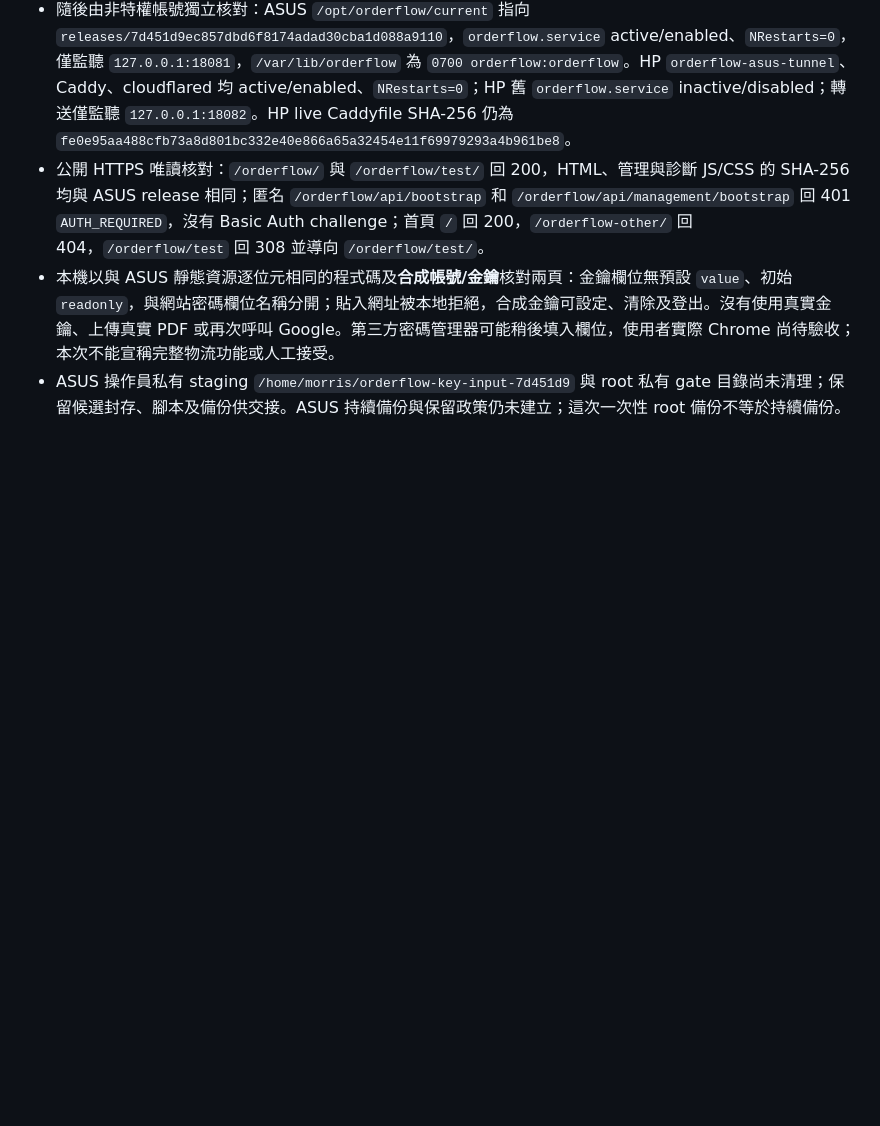
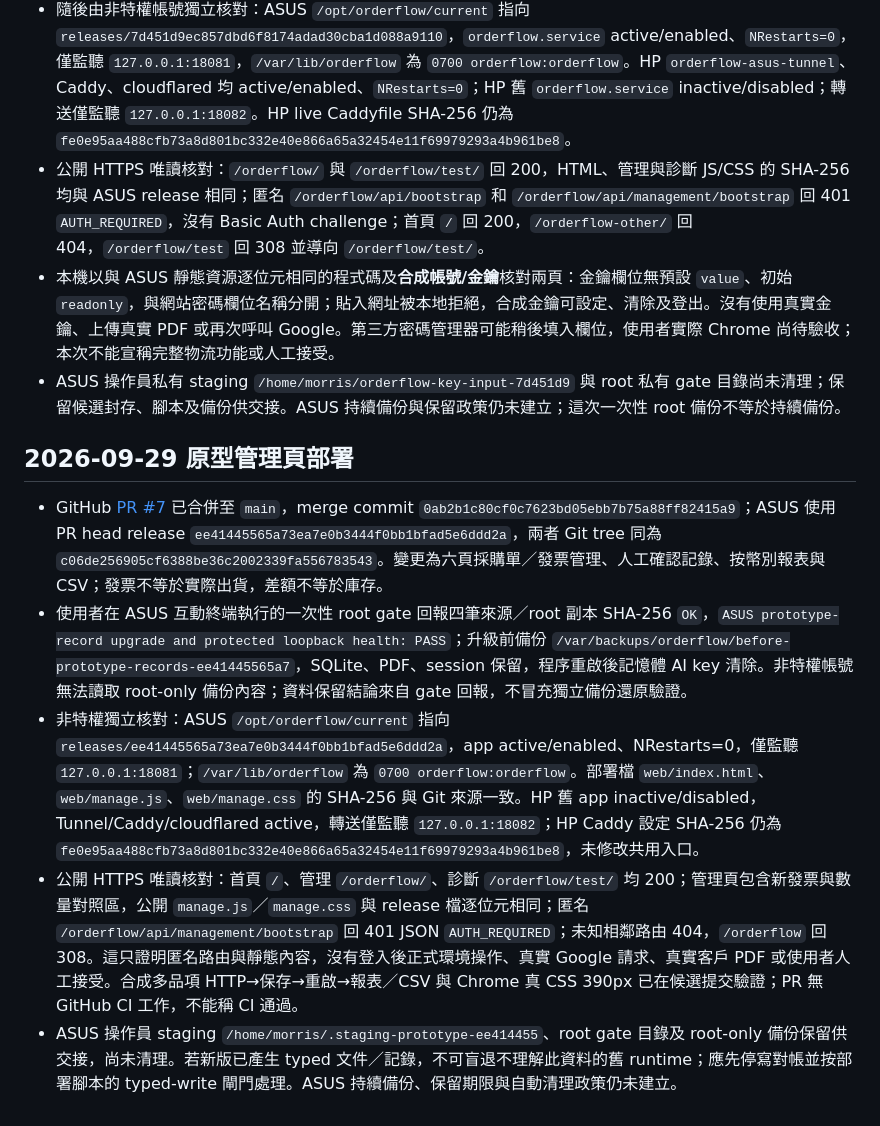
Before and after one commit to momonong/orderflow, a Markdown page: docs/asus-deployment-2026-09-28.md, the part around the change. GitHub-like rendering; blank space fills up the shorter version.

```diff
--- a/docs/asus-deployment-2026-09-28.md
+++ b/docs/asus-deployment-2026-09-28.md
@@ -18,3 +18,11 @@
 - 公開 HTTPS 唯讀核對：`/orderflow/` 與 `/orderflow/test/` 回 200，HTML、管理與診斷 JS/CSS 的 SHA-256 均與 ASUS release 相同；匿名 `/orderflow/api/bootstrap` 和 `/orderflow/api/management/bootstrap` 回 401 `AUTH_REQUIRED`，沒有 Basic Auth challenge；首頁 `/` 回 200，`/orderflow-other/` 回 404，`/orderflow/test` 回 308 並導向 `/orderflow/test/`。
 - 本機以與 ASUS 靜態資源逐位元相同的程式碼及**合成帳號/金鑰**核對兩頁：金鑰欄位無預設 `value`、初始 `readonly`，與網站密碼欄位名稱分開；貼入網址被本地拒絕，合成金鑰可設定、清除及登出。沒有使用真實金鑰、上傳真實 PDF 或再次呼叫 Google。第三方密碼管理器可能稍後填入欄位，使用者實際 Chrome 尚待驗收；本次不能宣稱完整物流功能或人工接受。
 - ASUS 操作員私有 staging `/home/morris/orderflow-key-input-7d451d9` 與 root 私有 gate 目錄尚未清理；保留候選封存、腳本及備份供交接。ASUS 持續備份與保留政策仍未建立；這次一次性 root 備份不等於持續備份。
+
+## 2026-09-29 原型管理頁部署
+
+- GitHub [PR #7](https://github.com/momonong/orderflow/pull/7) 已合併至 `main`，merge commit `0ab2b1c80cf0c7623bd05ebb7b75a88ff82415a9`；ASUS 使用 PR head release `ee41445565a73ea7e0b3444f0bb1bfad5e6ddd2a`，兩者 Git tree 同為 `c06de256905cf6388be36c2002339fa556783543`。變更為六頁採購單／發票管理、人工確認記錄、按幣別報表與 CSV；發票不等於實際出貨，差額不等於庫存。
+- 使用者在 ASUS 互動終端執行的一次性 root gate 回報四筆來源／root 副本 SHA-256 `OK`，`ASUS prototype-record upgrade and protected loopback health: PASS`；升級前備份 `/var/backups/orderflow/before-prototype-records-ee41445565a7`，SQLite、PDF、session 保留，程序重啟後記憶體 AI key 清除。非特權帳號無法讀取 root-only 備份內容；資料保留結論來自 gate 回報，不冒充獨立備份還原驗證。
+- 非特權獨立核對：ASUS `/opt/orderflow/current` 指向 `releases/ee41445565a73ea7e0b3444f0bb1bfad5e6ddd2a`，app active/enabled、NRestarts=0，僅監聽 `127.0.0.1:18081`；`/var/lib/orderflow` 為 `0700 orderflow:orderflow`。部署檔 `web/index.html`、`web/manage.js`、`web/manage.css` 的 SHA-256 與 Git 來源一致。HP 舊 app inactive/disabled，Tunnel/Caddy/cloudflared active，轉送僅監聽 `127.0.0.1:18082`；HP Caddy 設定 SHA-256 仍為 `fe0e95aa488cfb73a8d801bc332e40e866a65a32454e11f69979293a4b961be8`，未修改共用入口。
+- 公開 HTTPS 唯讀核對：首頁 `/`、管理 `/orderflow/`、診斷 `/orderflow/test/` 均 200；管理頁包含新發票與數量對照區，公開 `manage.js`／`manage.css` 與 release 檔逐位元相同；匿名 `/orderflow/api/management/bootstrap` 回 401 JSON `AUTH_REQUIRED`；未知相鄰路由 404，`/orderflow` 回 308。這只證明匿名路由與靜態內容，沒有登入後正式環境操作、真實 Google 請求、真實客戶 PDF 或使用者人工接受。合成多品項 HTTP→保存→重啟→報表／CSV 與 Chrome 真 CSS 390px 已在候選提交驗證；PR 無 GitHub CI 工作，不能稱 CI 通過。
+- ASUS 操作員 staging `/home/morris/.staging-prototype-ee414455`、root gate 目錄及 root-only 備份保留供交接，尚未清理。若新版已產生 typed 文件／記錄，不可盲退不理解此資料的舊 runtime；應先停寫對帳並按部署腳本的 typed-write 閘門處理。ASUS 持續備份、保留期限與自動清理政策仍未建立。
```
Also changed, not shown: README.md (+3 -1 lines), docs/prototype-management-phase2.md (+1 -1 lines).
